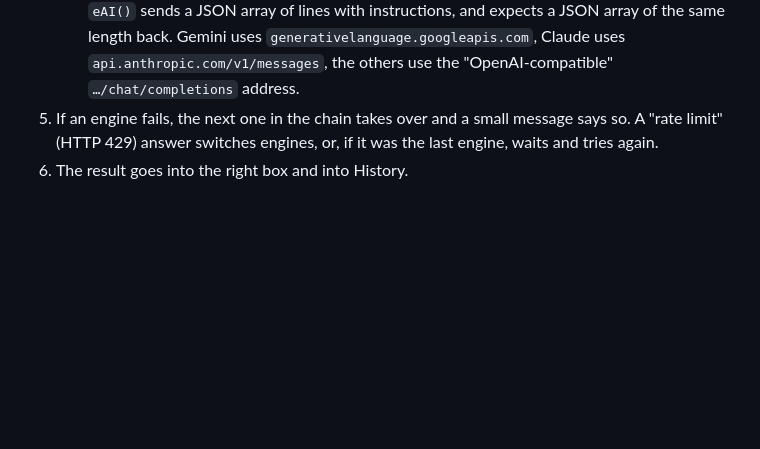
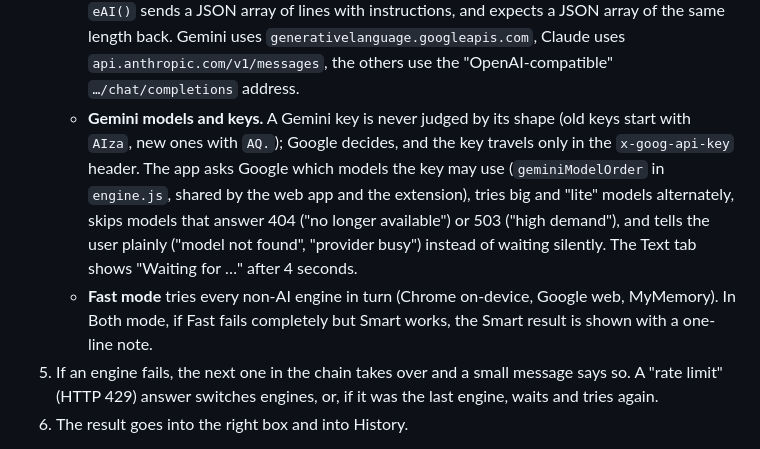
Before and after one commit to makan20042002/translator, a Markdown page: docs/OVERVIEW.md, the part around the change. Drawn GitHub-style; blank space fills up the shorter version.

Commit message:
Docs: Gemini model discovery, AQ. keys and the Fast chain
Co-Authored-By: Claude Sonnet 5.5 <noreply@anthropic.com>
Claude-Session: https://claude.ai/code/session_0192ZzBECRJfx1CzQh7GrE52

```diff
--- a/docs/OVERVIEW.md
+++ b/docs/OVERVIEW.md
@@ -87,6 +87,18 @@ Neither has a build step for the app code itself. The only "build" is
      uses `generativelanguage.googleapis.com`, Claude uses
      `api.anthropic.com/v1/messages`, the others use the "OpenAI-compatible"
      `…/chat/completions` address.
+   * **Gemini models and keys.** A Gemini key is never judged by its shape
+     (old keys start with `AIza`, new ones with `AQ.`); Google decides, and
+     the key travels only in the `x-goog-api-key` header. The app asks
+     Google which models the key may use (`geminiModelOrder` in `engine.js`,
+     shared by the web app and the extension), tries big and "lite" models
+     alternately, skips models that answer 404 ("no longer available") or
+     503 ("high demand"), and tells the user plainly ("model not found",
+     "provider busy") instead of waiting silently. The Text tab shows
+     "Waiting for <engine>…" after 4 seconds.
+   * **Fast mode** tries every non-AI engine in turn (Chrome on-device, Google
+     web, MyMemory). In Both mode, if Fast fails completely but Smart works,
+     the Smart result is shown with a one-line note.
 5. If an engine fails, the next one in the chain takes over and a small
    message says so. A "rate limit" (HTTP 429) answer switches engines, or, if
    it was the last engine, waits and tries again.
```
